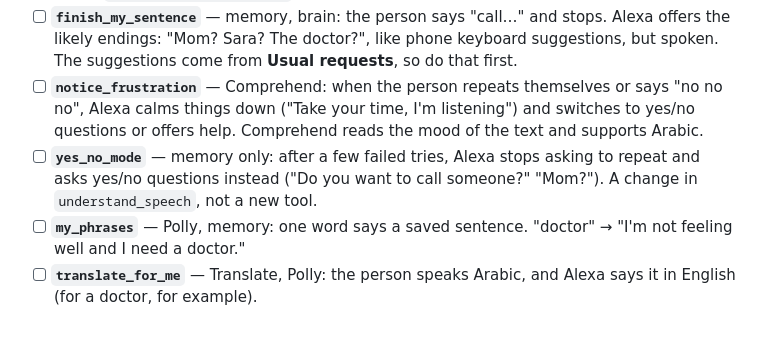
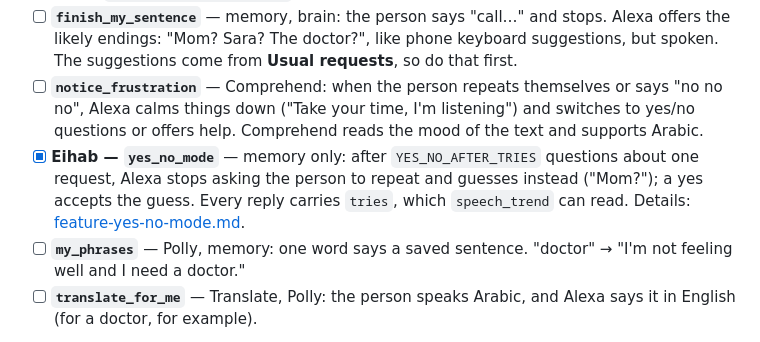
Before and after one commit to Eihab4/Speech-Resilient-Alexa, a Markdown page: docs/TASKS.md, the part around the change. Rendered like a GitHub page.

Commit message:
docs: add yes-no mode branch notes

```diff
--- a/docs/TASKS.md
+++ b/docs/TASKS.md
@@ -39,7 +39,7 @@ Next to each tool is the service it uses. **Polly** and **the brain** (the LLM)
 - [ ] **`speech_practice`** — Transcribe, memory: daily speech exercises. Alexa gives words to say, scores each one from Transcribe's confidence per word, and tracks progress with `speech_trend`. For people recovering after a stroke. Today the server only passes the text on, so `transcription/stream.py` must also pass the confidence.
 - [ ] **`finish_my_sentence`** — memory, brain: the person says "call…" and stops. Alexa offers the likely endings: "Mom? Sara? The doctor?", like phone keyboard suggestions, but spoken. The suggestions come from **Usual requests**, so do that first.
 - [ ] **`notice_frustration`** — Comprehend: when the person repeats themselves or says "no no no", Alexa calms things down ("Take your time, I'm listening") and switches to yes/no questions or offers help. Comprehend reads the mood of the text and supports Arabic.
-- [ ] **`yes_no_mode`** — memory only: after a few failed tries, Alexa stops asking to repeat and asks yes/no questions instead ("Do you want to call someone?" "Mom?"). A change in `understand_speech`, not a new tool.
+- [x] **Eihab — `yes_no_mode`** — memory only: after `YES_NO_AFTER_TRIES` questions about one request, Alexa stops asking the person to repeat and guesses instead ("Mom?"); a yes accepts the guess. Every reply carries `tries`, which `speech_trend` can read. Details: [feature-yes-no-mode.md](branches/feature-yes-no-mode.md).
 - [ ] **`my_phrases`** — Polly, memory: one word says a saved sentence. "doctor" → "I'm not feeling well and I need a doctor."
 - [ ] **`translate_for_me`** — Translate, Polly: the person speaks Arabic, and Alexa says it in English (for a doctor, for example).
 
```
Also changed, not shown: README.md (+1 -0 lines), docs/branches/feature-yes-no-mode.md (added, +47 -0 lines).
